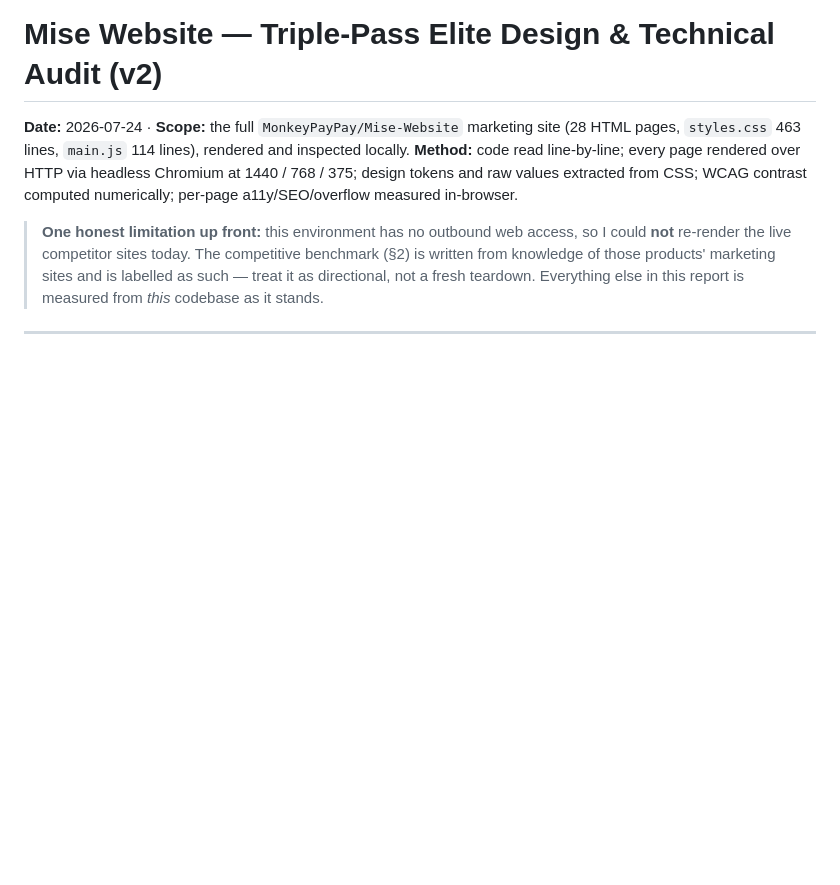
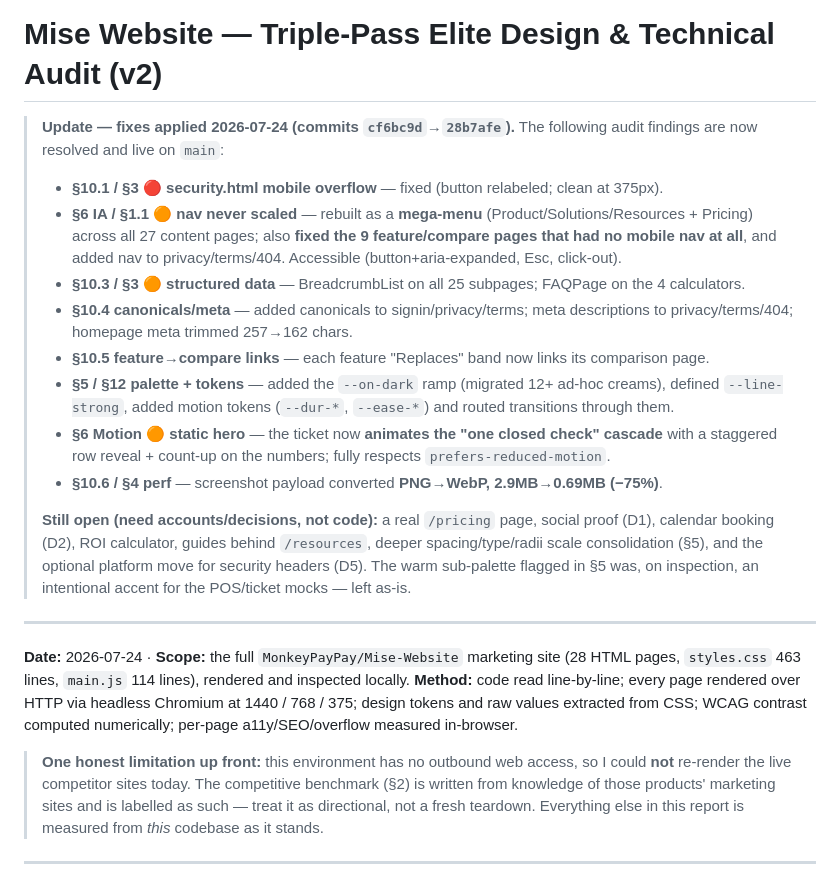
Before and after one commit to MonkeyPayPay/Mise-Website, a Markdown page: docs/WEBSITE_AUDIT_2.md, the part around the change. Rendered like a GitHub page; blank space fills up the shorter version.

Commit message:
Log audit v2 fixes to memory + mark resolved findings in the report
Co-Authored-By: Claude Opus 4.8 <noreply@anthropic.com>
Claude-Session: https://claude.ai/code/session_01TXgfsPZkT6zXL671GoUqwS

```diff
--- a/docs/WEBSITE_AUDIT_2.md
+++ b/docs/WEBSITE_AUDIT_2.md
@@ -1,4 +1,28 @@
 # Mise Website — Triple-Pass Elite Design & Technical Audit (v2)
+
+> **Update — fixes applied 2026-07-24 (commits `cf6bc9d`→`28b7afe`).** The following audit findings
+> are now resolved and live on `main`:
+> - **§10.1 / §3 🔴 security.html mobile overflow** — fixed (button relabeled; clean at 375px).
+> - **§6 IA / §1.1 🟠 nav never scaled** — rebuilt as a **mega-menu** (Product/Solutions/Resources +
+>   Pricing) across all 27 content pages; also **fixed the 9 feature/compare pages that had no mobile
+>   nav at all**, and added nav to privacy/terms/404. Accessible (button+aria-expanded, Esc, click-out).
+> - **§10.3 / §3 🟠 structured data** — BreadcrumbList on all 25 subpages; FAQPage on the 4 calculators.
+> - **§10.4 canonicals/meta** — added canonicals to signin/privacy/terms; meta descriptions to
+>   privacy/terms/404; homepage meta trimmed 257→162 chars.
+> - **§10.5 feature→compare links** — each feature "Replaces" band now links its comparison page.
+> - **§5 / §12 palette + tokens** — added the `--on-dark` ramp (migrated 12+ ad-hoc creams), defined
+>   `--line-strong`, added motion tokens (`--dur-*`, `--ease-*`) and routed transitions through them.
+> - **§6 Motion 🟠 static hero** — the ticket now **animates the "one closed check" cascade** with a
+>   staggered row reveal + count-up on the numbers; fully respects `prefers-reduced-motion`.
+> - **§10.6 / §4 perf** — screenshot payload converted **PNG→WebP, 2.9MB→0.69MB (−75%)**.
+>
+> **Still open (need accounts/decisions, not code):** a real `/pricing` page, social proof (D1),
+> calendar booking (D2), ROI calculator, guides behind `/resources`, deeper spacing/type/radii scale
+> consolidation (§5), and the optional platform move for security headers (D5). The warm sub-palette
+> flagged in §5 was, on inspection, an intentional accent for the POS/ticket mocks — left as-is.
+
+---
+
 
 **Date:** 2026-07-24 · **Scope:** the full `MonkeyPayPay/Mise-Website` marketing site (28 HTML pages,
 `styles.css` 463 lines, `main.js` 114 lines), rendered and inspected locally.
```
Also changed, not shown: CLAUDE.md (+8 -0 lines).
